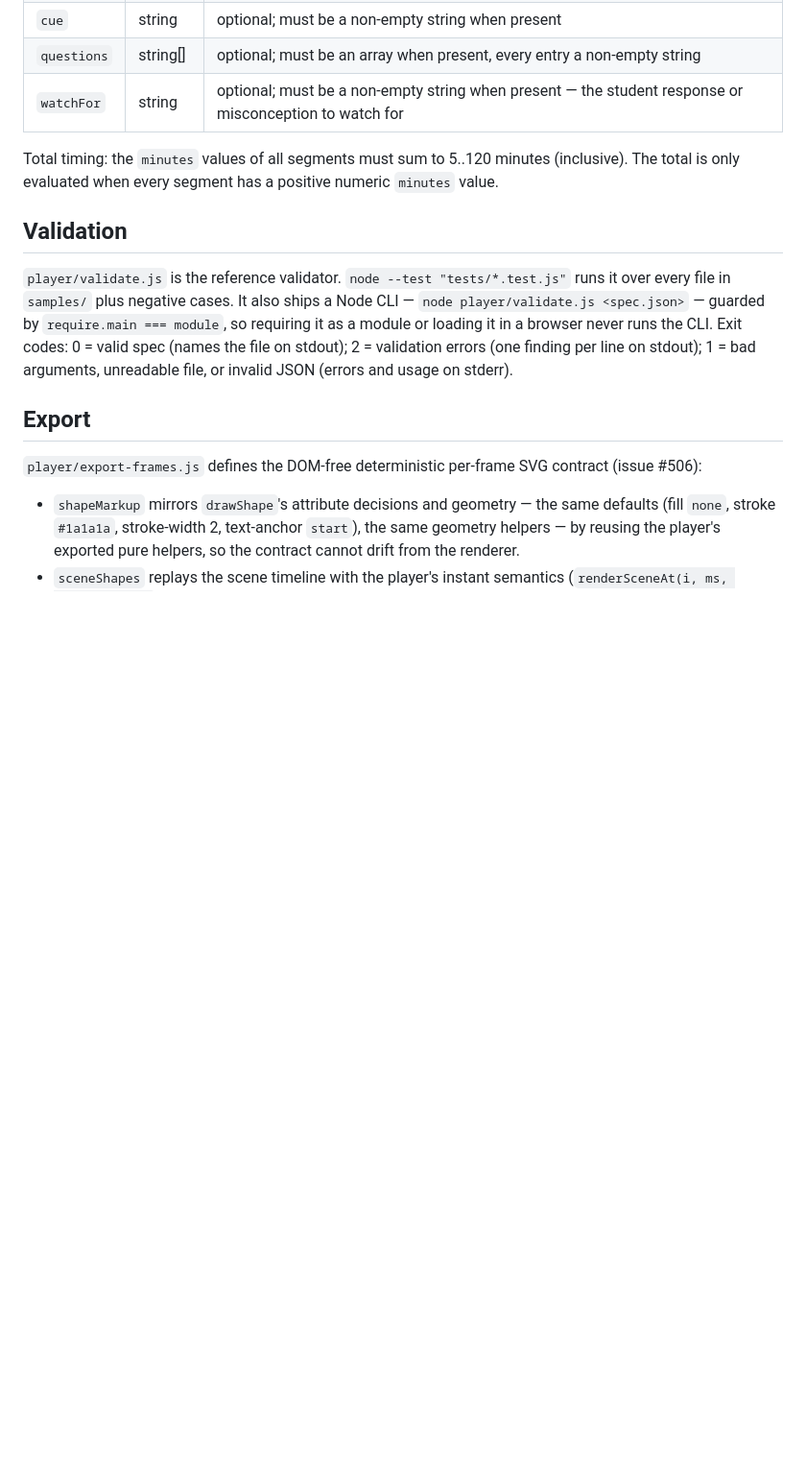
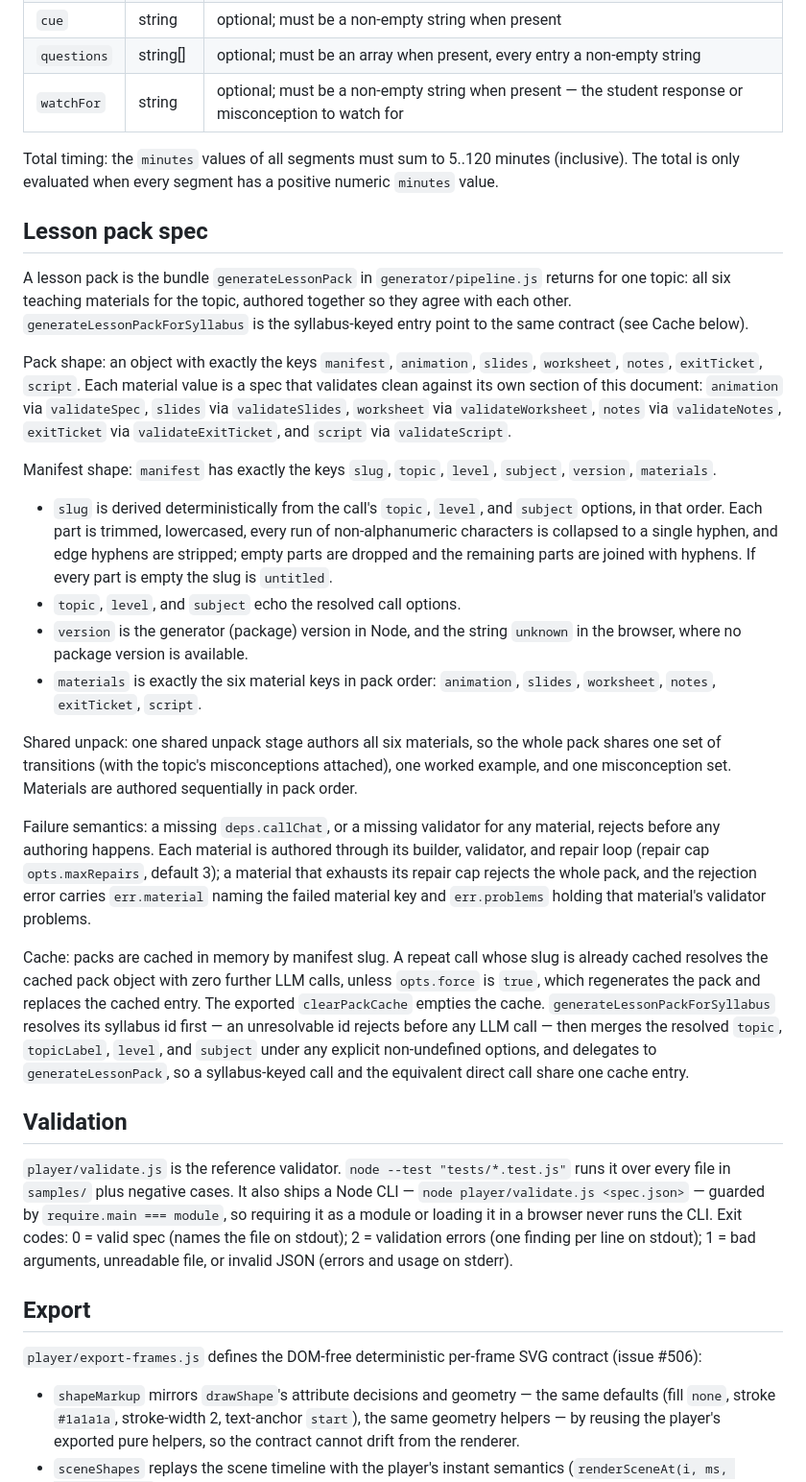
Before and after one commit to jjfwang/animath, a Markdown page: SPEC.md, the part around the change. Shown at 96% size. GitHub-like rendering; blank space fills up the shorter version.

Commit message:
docs: SPEC.md lesson-pack contract (issue #774)

```diff
--- a/SPEC.md
+++ b/SPEC.md
@@ -336,6 +336,63 @@ Total timing: the `minutes` values of all segments must sum to
 5..120 minutes (inclusive). The total is only evaluated when every
 segment has a positive numeric `minutes` value.
 
+## Lesson pack spec
+
+A lesson pack is the bundle `generateLessonPack` in
+`generator/pipeline.js` returns for one topic: all six teaching
+materials for the topic, authored together so they agree with each
+other. `generateLessonPackForSyllabus` is the syllabus-keyed entry
+point to the same contract (see Cache below).
+
+Pack shape: an object with exactly the keys `manifest`, `animation`,
+`slides`, `worksheet`, `notes`, `exitTicket`, `script`. Each material
+value is a spec that validates clean against its own section of this
+document: `animation` via `validateSpec`, `slides` via
+`validateSlides`, `worksheet` via `validateWorksheet`, `notes` via
+`validateNotes`, `exitTicket` via `validateExitTicket`, and `script`
+via `validateScript`.
+
+Manifest shape: `manifest` has exactly the keys `slug`, `topic`,
+`level`, `subject`, `version`, `materials`.
+
+- `slug` is derived deterministically from the call's `topic`,
+  `level`, and `subject` options, in that order. Each part is
+  trimmed, lowercased, every run of non-alphanumeric characters is
+  collapsed to a single hyphen, and edge hyphens are stripped; empty
+  parts are dropped and the remaining parts are joined with hyphens.
+  If every part is empty the slug is `untitled`.
+- `topic`, `level`, and `subject` echo the resolved call options.
+- `version` is the generator (package) version in Node, and the
+  string `unknown` in the browser, where no package version is
+  available.
+- `materials` is exactly the six material keys in pack order:
+  `animation`, `slides`, `worksheet`, `notes`, `exitTicket`,
+  `script`.
+
+Shared unpack: one shared unpack stage authors all six materials, so
+the whole pack shares one set of transitions (with the topic's
+misconceptions attached), one worked example, and one misconception
+set. Materials are authored sequentially in pack order.
+
+Failure semantics: a missing `deps.callChat`, or a missing validator
+for any material, rejects before any authoring happens. Each material
+is authored through its builder, validator, and repair loop (repair
+cap `opts.maxRepairs`, default 3); a material that exhausts its
+repair cap rejects the whole pack, and the rejection error carries
+`err.material` naming the failed material key and `err.problems`
+holding that material's validator problems.
+
+Cache: packs are cached in memory by manifest slug. A repeat call
+whose slug is already cached resolves the cached pack object with
+zero further LLM calls, unless `opts.force` is `true`, which
+regenerates the pack and replaces the cached entry. The exported
+`clearPackCache` empties the cache. `generateLessonPackForSyllabus`
+resolves its syllabus id first — an unresolvable id rejects before
+any LLM call — then merges the resolved `topic`, `topicLabel`,
+`level`, and `subject` under any explicit non-undefined options, and
+delegates to `generateLessonPack`, so a syllabus-keyed call and the
+equivalent direct call share one cache entry.
+
 ## Validation
 
 `player/validate.js` is the reference validator. `node --test "tests/*.test.js"`
```
Also changed, not shown: CHANGELOG.md (+9 -0 lines).
